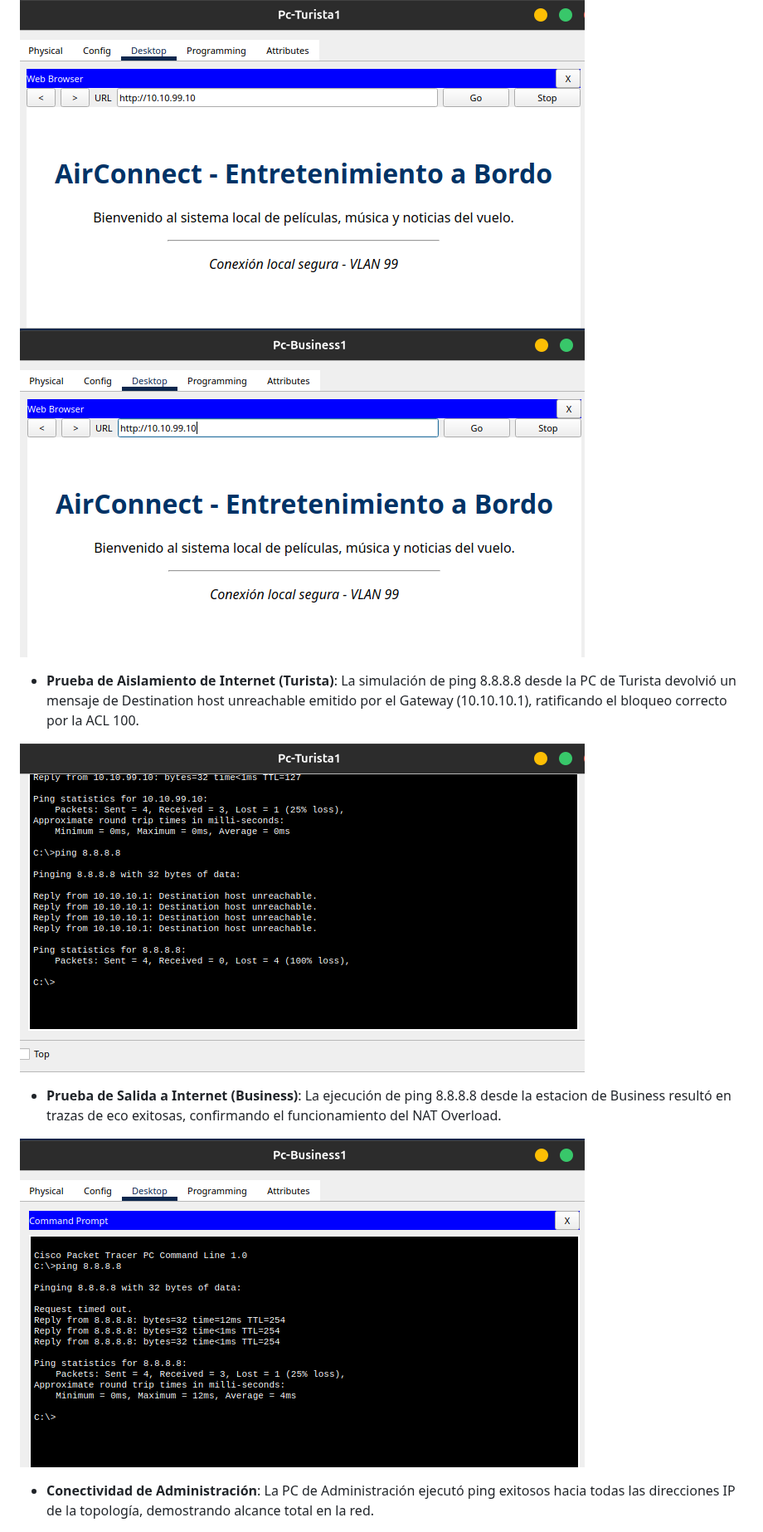
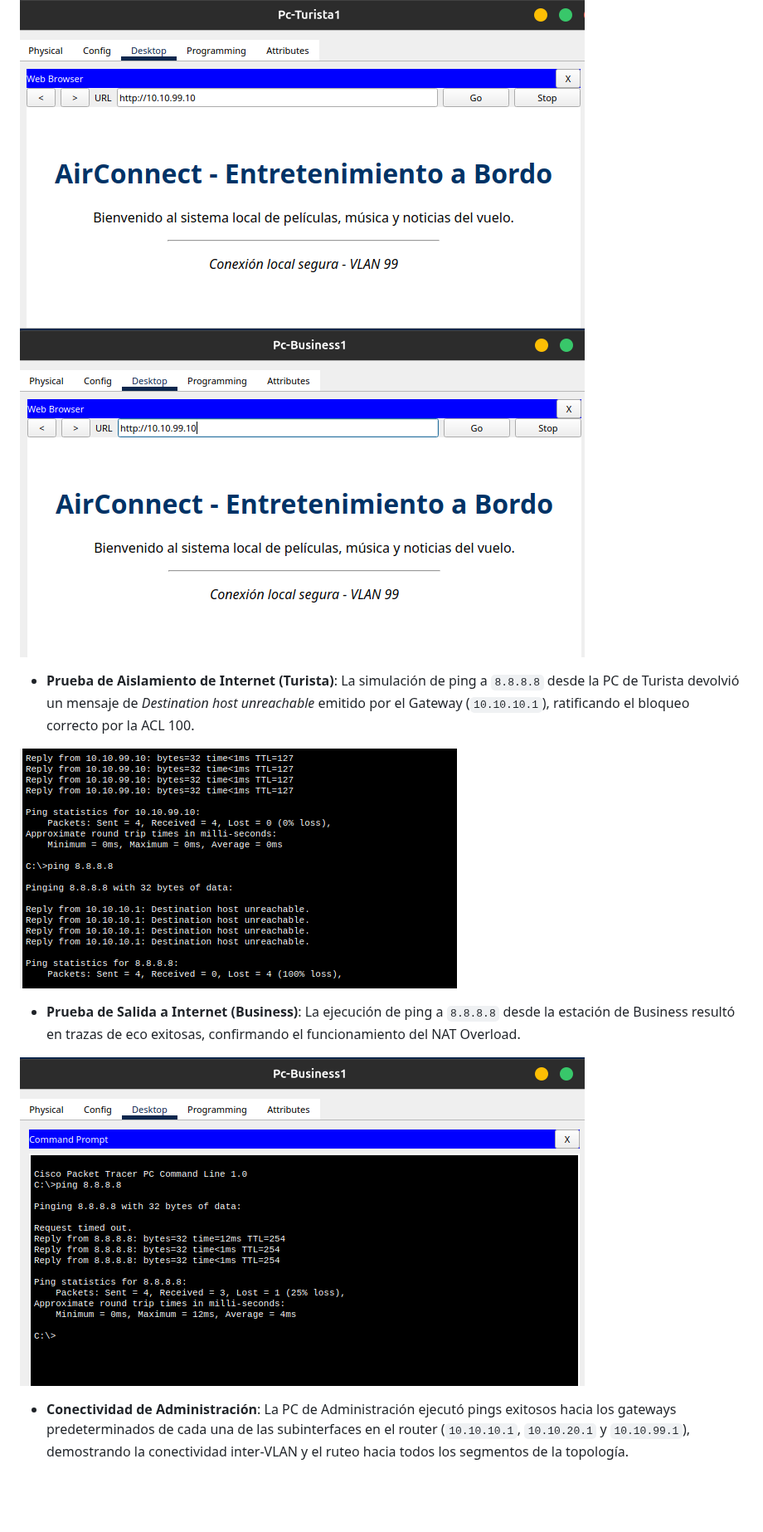
Before and after one commit to melisaverdu/comdatos, a Markdown page: TP4/informe.md, the part around one of its changes. Shown at 83% size. Drawn GitHub-style; pictures changed too: TP4/assets/Punto3_ping_PC_turista_internet.png; blank space fills up the shorter version.

Commit message:
docs(tp4): aplica correcciones al punto 3 (VLAN 99, ACL 100, captura DHCP y ortografía)

```diff
--- a/TP4/informe.md
+++ b/TP4/informe.md
@@ -212,7 +215,7 @@ Se realizaron pruebas sistemáticas desde las distintas estaciones de trabajo pa
 
-- **Prueba de Aislamiento de Internet (Turista)**: La simulación de ping 8.8.8.8 desde la PC de Turista devolvió un mensaje de Destination host unreachable emitido por el Gateway (10.10.10.1), ratificando el bloqueo correcto por la ACL 100.
+- **Prueba de Aislamiento de Internet (Turista)**: La simulación de ping a `8.8.8.8` desde la PC de Turista devolvió un mensaje de *Destination host unreachable* emitido por el Gateway (`10.10.10.1`), ratificando el bloqueo correcto por la ACL 100.
 
-![Ping a Internet(8.8.8.8) desde PC Turista](./assets/Punto3_ping_PC_turista_internet.png)
+![Ping a Internet (8.8.8.8) desde PC Turista](./assets/Punto3_ping_PC_turista_internet.png)
 
-- **Prueba de Salida a Internet (Business)**: La ejecución de ping 8.8.8.8 desde la estacion de Business resultó en trazas de eco exitosas, confirmando el funcionamiento del NAT Overload.
+- **Prueba de Salida a Internet (Business)**: La ejecución de ping a `8.8.8.8` desde la estación de Business resultó en trazas de eco exitosas, confirmando el funcionamiento del NAT Overload.
 
@@ -220,3 +223,3 @@ Se realizaron pruebas sistemáticas desde las distintas estaciones de trabajo pa
 
-- **Conectividad de Administración**: La PC de Administración ejecutó ping exitosos hacia todas las direcciones IP de la topología, demostrando alcance total en la red.
+- **Conectividad de Administración**: La PC de Administración ejecutó pings exitosos hacia los gateways predeterminados de cada una de las subinterfaces en el router (`10.10.10.1`, `10.10.20.1` y `10.10.99.1`), demostrando la conectividad inter-VLAN y el ruteo hacia todos los segmentos de la topología.
 
```
Also changed, not shown: other parts of TP4/informe.md (+19 -16 lines), TP4/assets/Punto3_dhcp_ipconfig.png (added), 1 other file.
